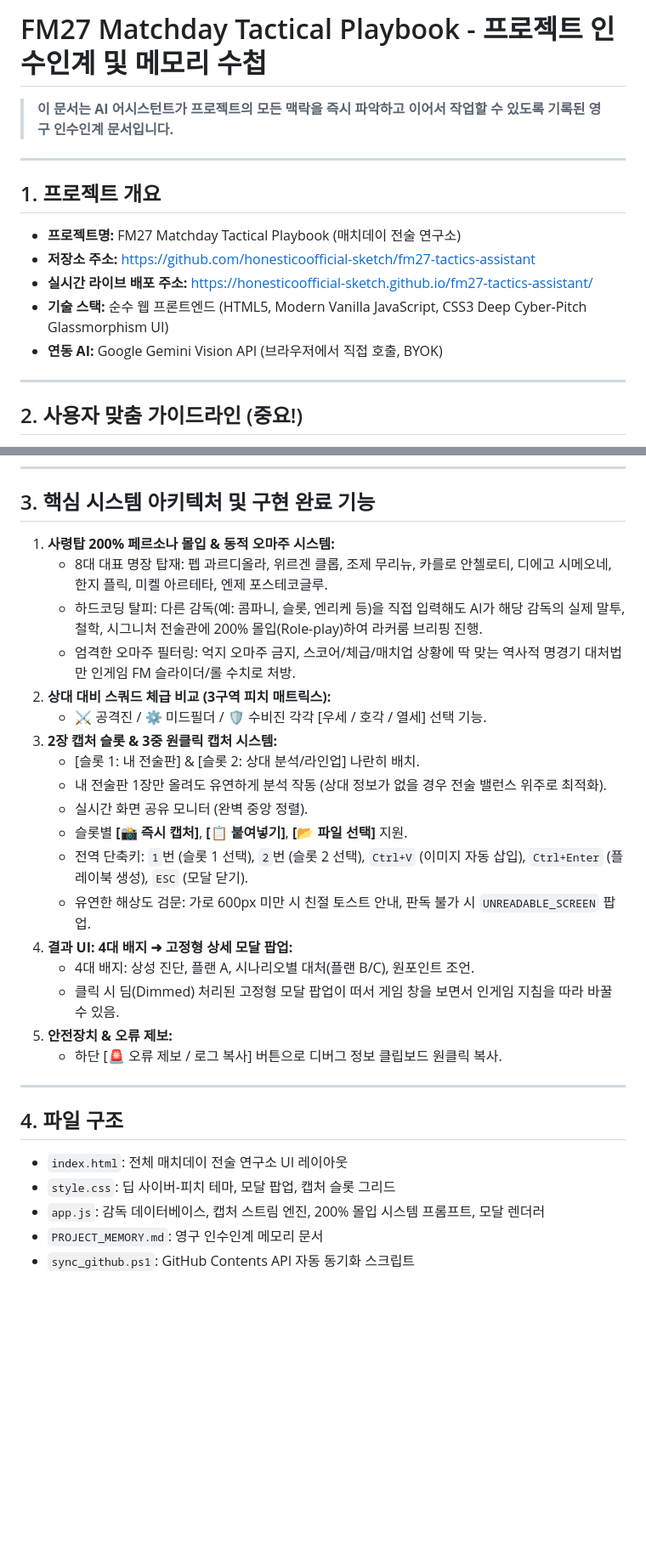
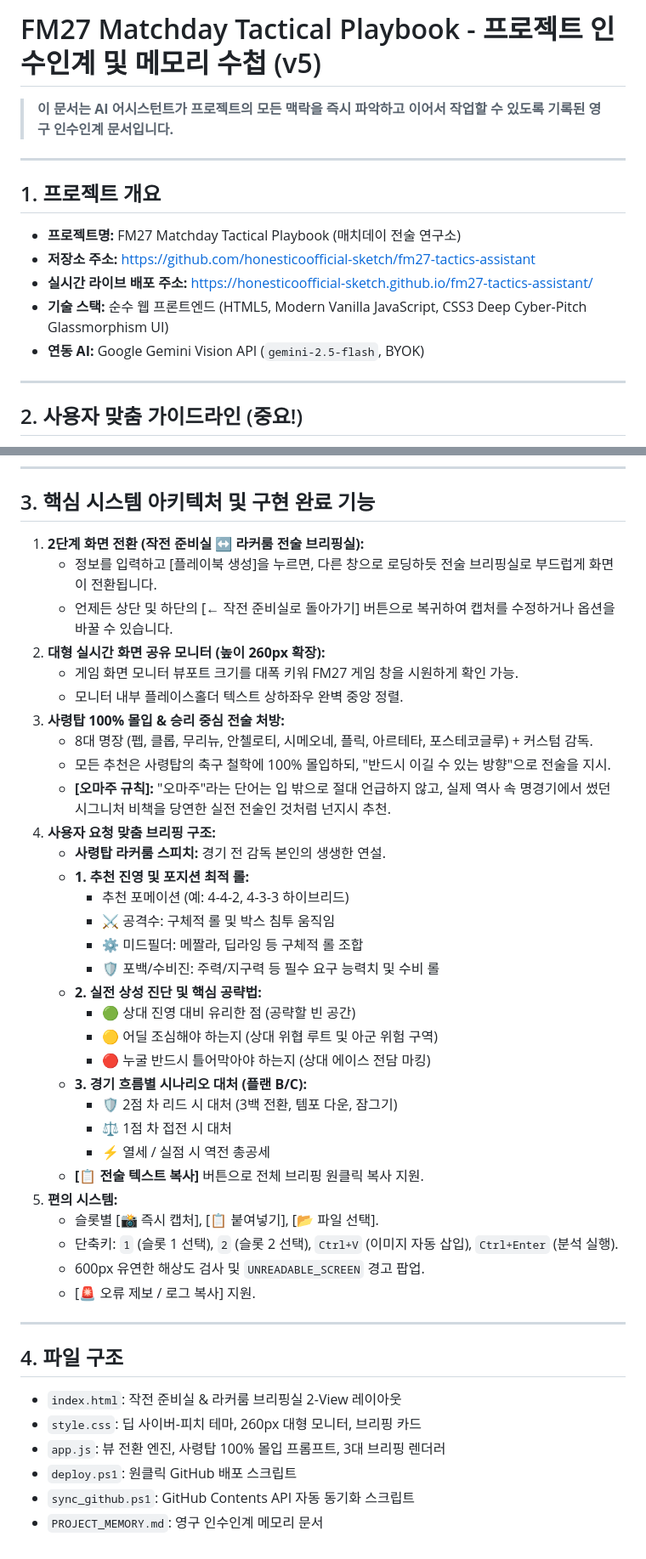
Before and after one commit to honesticoofficial-sketch/fm27-tactics-assistant, a Markdown page: PROJECT_MEMORY.md, 2 parts joined by grey strips. Shown at 85% size. Drawn GitHub-style; blank space fills up the shorter version.

Commit message:
Overhaul to Pre-Match Tactical Playbook: PROJECT_MEMORY.md

```diff
--- a/PROJECT_MEMORY.md
+++ b/PROJECT_MEMORY.md
@@ -1,4 +1,4 @@
-# FM27 Matchday Tactical Playbook - 프로젝트 인수인계 및 메모리 수첩
+# FM27 Matchday Tactical Playbook - 프로젝트 인수인계 및 메모리 수첩 (v5)
 
 > **이 문서는 AI 어시스턴트가 프로젝트의 모든 맥락을 즉시 파악하고 이어서 작업할 수 있도록 기록된 영구 인수인계 문서입니다.**
 
@@ -9,7 +9,7 @@
 * **저장소 주소:** [https://github.com/honesticoofficial-sketch/fm27-tactics-assistant](https://github.com/honesticoofficial-sketch/fm27-tactics-assistant)
 * **실시간 라이브 배포 주소:** [https://honesticoofficial-sketch.github.io/fm27-tactics-assistant/](https://honesticoofficial-sketch.github.io/fm27-tactics-assistant/)
 * **기술 스택:** 순수 웹 프론트엔드 (HTML5, Modern Vanilla JavaScript, CSS3 Deep Cyber-Pitch Glassmorphism UI)
-* **연동 AI:** Google Gemini Vision API (브라우저에서 직접 호출, BYOK)
+* **연동 AI:** Google Gemini Vision API (`gemini-2.5-flash`, BYOK)
 
 ---
 
@@ -24,30 +24,44 @@
 ---
 
 ## 3. 핵심 시스템 아키텍처 및 구현 완료 기능
-1. **사령탑 200% 페르소나 몰입 & 동적 오마주 시스템:**
-   * 8대 대표 명장 탑재: 펩 과르디올라, 위르겐 클롭, 조제 무리뉴, 카를로 안첼로티, 디에고 시메오네, 한지 플릭, 미켈 아르테타, 엔제 포스테코글루.
-   * 하드코딩 탈피: 다른 감독(예: 콤파니, 슬롯, 엔리케 등)을 직접 입력해도 AI가 해당 감독의 실제 말투, 철학, 시그니처 전술관에 200% 몰입(Role-play)하여 라커룸 브리핑 진행.
-   * 엄격한 오마주 필터링: 억지 오마주 금지, 스코어/체급/매치업 상황에 딱 맞는 역사적 명경기 대처법만 인게임 FM 슬라이더/롤 수치로 처방.
-2. **상대 대비 스쿼드 체급 비교 (3구역 피치 매트릭스):**
-   * ⚔️ 공격진 / ⚙️ 미드필더 / 🛡️ 수비진 각각 [우세 / 호각 / 열세] 선택 기능.
-3. **2장 캡처 슬롯 & 3중 원클릭 캡처 시스템:**
-   * [슬롯 1: 내 전술판] & [슬롯 2: 상대 분석/라인업] 나란히 배치.
-   * 내 전술판 1장만 올려도 유연하게 분석 작동 (상대 정보가 없을 경우 전술 밸런스 위주로 최적화).
-   * 실시간 화면 공유 모니터 (완벽 중앙 정렬).
-   * 슬롯별 **[📸 즉시 캡처]**, **[📋 붙여넣기]**, **[📂 파일 선택]** 지원.
-   * 전역 단축키: `1`번 (슬롯 1 선택), `2`번 (슬롯 2 선택), `Ctrl+V` (이미지 자동 삽입), `Ctrl+Enter` (플레이북 생성), `ESC` (모달 닫기).
-   * 유연한 해상도 검문: 가로 600px 미만 시 친절 토스트 안내, 판독 불가 시 `UNREADABLE_SCREEN` 팝업.
-4. **결과 UI: 4대 배지 ➜ 고정형 상세 모달 팝업:**
-   * 4대 배지: 상성 진단, 플랜 A, 시나리오별 대처(플랜 B/C), 원포인트 조언.
-   * 클릭 시 딤(Dimmed) 처리된 고정형 모달 팝업이 떠서 게임 창을 보면서 인게임 지침을 따라 바꿀 수 있음.
-5. **안전장치 & 오류 제보:**
-   * 하단 [🚨 오류 제보 / 로그 복사] 버튼으로 디버그 정보 클립보드 원클릭 복사.
+1. **2단계 화면 전환 (작전 준비실 ↔ 라커룸 전술 브리핑실):**
+   * 정보를 입력하고 [플레이북 생성]을 누르면, 다른 창으로 로딩하듯 전술 브리핑실로 부드럽게 화면이 전환됩니다.
+   * 언제든 상단 및 하단의 [← 작전 준비실로 돌아가기] 버튼으로 복귀하여 캡처를 수정하거나 옵션을 바꿀 수 있습니다.
+2. **대형 실시간 화면 공유 모니터 (높이 260px 확장):**
+   * 게임 화면 모니터 뷰포트 크기를 대폭 키워 FM27 게임 창을 시원하게 확인 가능.
+   * 모니터 내부 플레이스홀더 텍스트 상하좌우 완벽 중앙 정렬.
+3. **사령탑 100% 몰입 & 승리 중심 전술 처방:**
+   * 8대 명장 (펩, 클롭, 무리뉴, 안첼로티, 시메오네, 플릭, 아르테타, 포스테코글루) + 커스텀 감독.
+   * 모든 추천은 사령탑의 축구 철학에 100% 몰입하되, "반드시 이길 수 있는 방향"으로 전술을 지시.
+   * **[오마주 규칙]:** "오마주"라는 단어는 입 밖으로 절대 언급하지 않고, 실제 역사 속 명경기에서 썼던 시그니처 비책을 당연한 실전 전술인 것처럼 넌지시 추천.
+4. **사용자 요청 맞춤 브리핑 구조:**
+   * **사령탑 라커룸 스피치:** 경기 전 감독 본인의 생생한 연설.
+   * **1. 추천 진영 및 포지션 최적 롤:**
+     - 추천 포메이션 (예: 4-4-2, 4-3-3 하이브리드)
+     - ⚔️ 공격수: 구체적 롤 및 박스 침투 움직임
+     - ⚙️ 미드필더: 메짤라, 딥라잉 등 구체적 롤 조합
+     - 🛡️ 포백/수비진: 주력/지구력 등 필수 요구 능력치 및 수비 롤
+   * **2. 실전 상성 진단 및 핵심 공략법:**
+     - 🟢 상대 진영 대비 유리한 점 (공략할 빈 공간)
+     - 🟡 어딜 조심해야 하는지 (상대 위협 루트 및 아군 위험 구역)
+     - 🔴 누굴 반드시 틀어막아야 하는지 (상대 에이스 전담 마킹)
+   * **3. 경기 흐름별 시나리오 대처 (플랜 B/C):**
+     - 🛡️ 2점 차 리드 시 대처 (3백 전환, 템포 다운, 잠그기)
+     - ⚖️ 1점 차 접전 시 대처
+     - ⚡ 열세 / 실점 시 역전 총공세
+   * **[📋 전술 텍스트 복사]** 버튼으로 전체 브리핑 원클릭 복사 지원.
+5. **편의 시스템:**
+   * 슬롯별 [📸 즉시 캡처], [📋 붙여넣기], [📂 파일 선택].
+   * 단축키: `1` (슬롯 1 선택), `2` (슬롯 2 선택), `Ctrl+V` (이미지 자동 삽입), `Ctrl+Enter` (분석 실행).
+   * 600px 유연한 해상도 검사 및 `UNREADABLE_SCREEN` 경고 팝업.
+   * [🚨 오류 제보 / 로그 복사] 지원.
 
 ---
 
 ## 4. 파일 구조
-* `index.html`: 전체 매치데이 전술 연구소 UI 레이아웃
-* `style.css`: 딥 사이버-피치 테마, 모달 팝업, 캡처 슬롯 그리드
-* `app.js`: 감독 데이터베이스, 캡처 스트림 엔진, 200% 몰입 시스템 프롬프트, 모달 렌더러
+* `index.html`: 작전 준비실 & 라커룸 브리핑실 2-View 레이아웃
+* `style.css`: 딥 사이버-피치 테마, 260px 대형 모니터, 브리핑 카드
+* `app.js`: 뷰 전환 엔진, 사령탑 100% 몰입 프롬프트, 3대 브리핑 렌더러
+* `deploy.ps1`: 원클릭 GitHub 배포 스크립트
+* `sync_github.ps1`: GitHub Contents API 자동 동기화 스크립트
 * `PROJECT_MEMORY.md`: 영구 인수인계 메모리 문서
-* `sync_github.ps1`: GitHub Contents API 자동 동기화 스크립트
```
